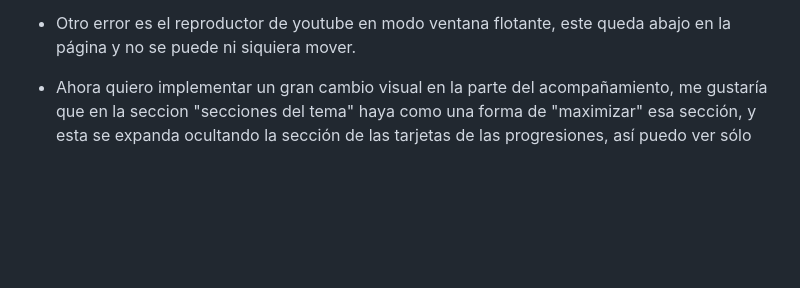
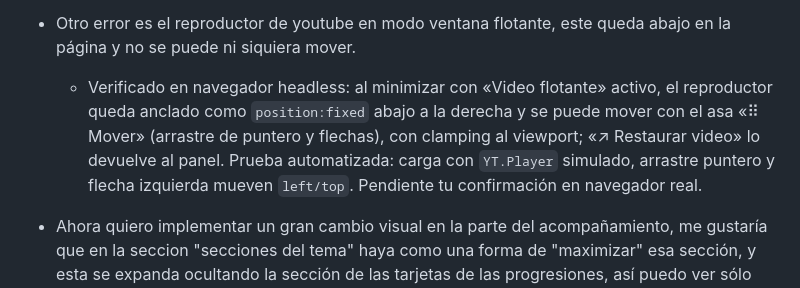
Before and after one commit to nicodelos24/String, a Markdown page: IA_GUIDE.md, the part around the change. Drawn GitHub-style; blank space fills up the shorter version.

Commit message:
Guía: registrar verificación del video flotante de YouTube movible

```diff
--- a/IA_GUIDE.md
+++ b/IA_GUIDE.md
@@ -36,6 +36,8 @@ Errores actuales a corregir por pruebas manuales exploratorias de regresión
   - Ajuste solicitado: ahora se muestran dos tarjetas de sección por fila, cada una con aproximadamente la mitad del ancho anterior; información arriba y controles abajo, conservando el límite de altura.
 
 - Otro error es el reproductor de youtube en modo ventana flotante, este queda abajo en la página y no se puede ni siquiera mover.
+
+  - Verificado en navegador headless: al minimizar con «Video flotante» activo, el reproductor queda anclado como `position:fixed` abajo a la derecha y se puede mover con el asa «⠿ Mover» (arrastre de puntero y flechas), con clamping al viewport; «↗ Restaurar video» lo devuelve al panel. Prueba automatizada: carga con `YT.Player` simulado, arrastre puntero y flecha izquierda mueven `left/top`. Pendiente tu confirmación en navegador real.
 
 
 
```
